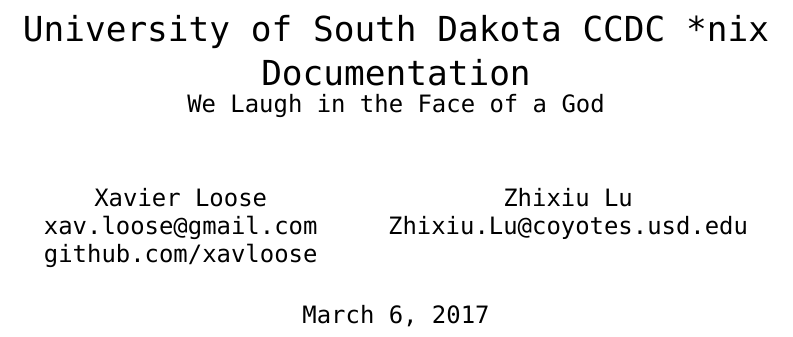
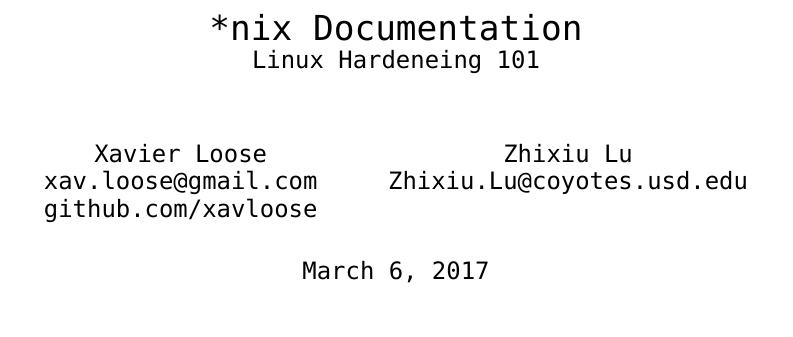
Before and after one commit to xavloose/LinuxHardeneing, a LaTeX document (main.tex): part of page 1 of 7, cut at the place of the change. Compiled offline with XeLaTeX; a missing font is replaced by an installed copy or a similar font.

Commit message:
updated title

```diff
--- a/main.tex
+++ b/main.tex
@@ -14,7 +14,7 @@
 %  \end{lstlisting}
 %}
 
-\title{University of South Dakota CCDC *nix Documentation \\\large We Laugh in the Face of a God}
+\title{*nix Documentation \\\large Linux Hardeneing 101}
 \author{ Xavier Loose \\ xav.loose@gmail.com \\ github.com/xavloose \and Zhixiu Lu \\ Zhixiu.Lu@coyotes.usd.edu }
 \date{\today}
 
```
Also changed, not shown: main.pdf (added), 2 other files.
